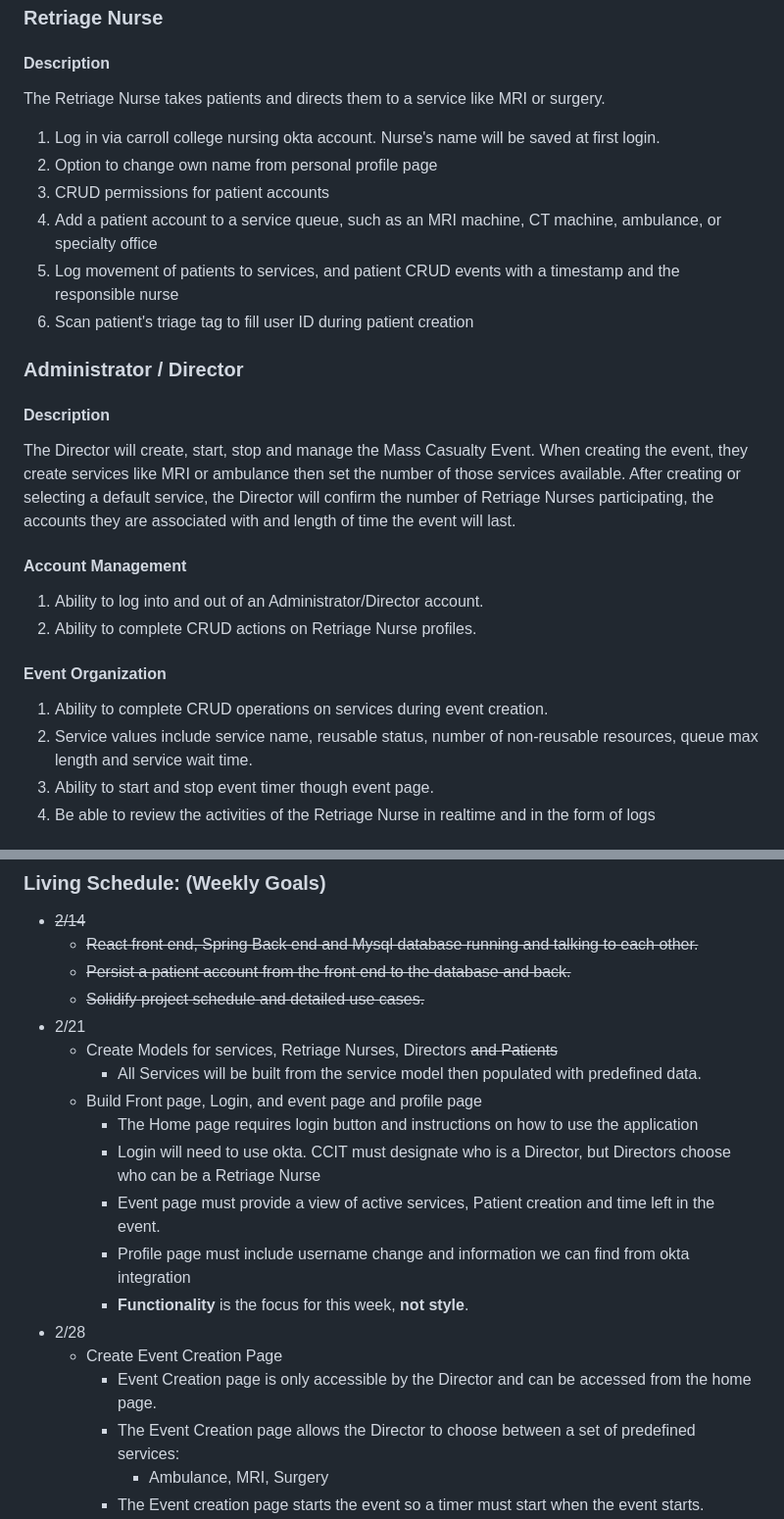
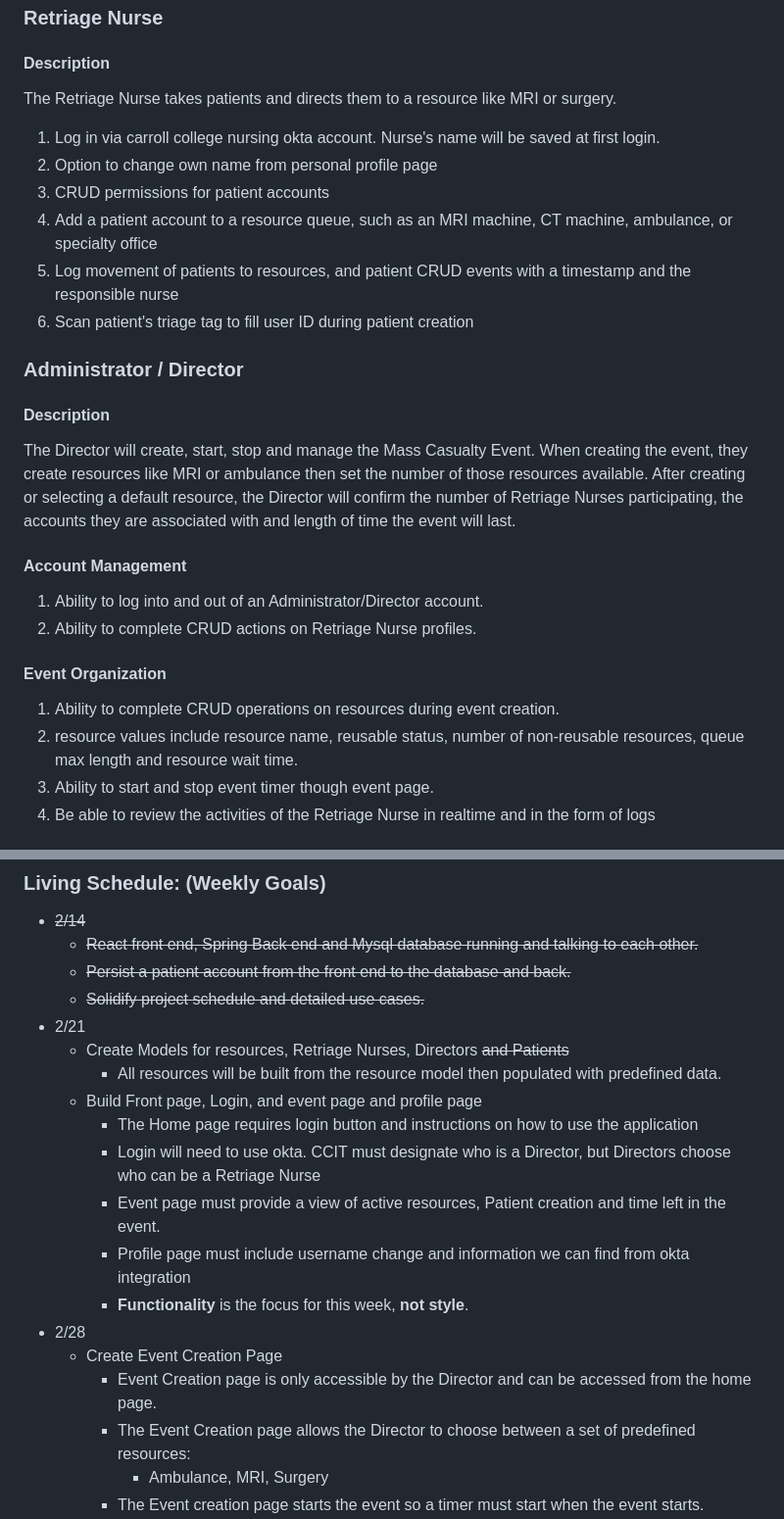
Before and after one commit to cwdatlas/RetriageDashboard, a Markdown page: USECASES.md, 2 parts joined by grey strips. Shown at 98% size. Drawn GitHub-style.

Commit message:
Changed all instances of Service to Resource

```diff
--- a/USECASES.md
+++ b/USECASES.md
@@ -1,27 +1,27 @@
 # Use Cases
 ### Retriage Nurse
 #### Description
-The Retriage Nurse takes patients and directs them to a service like MRI or surgery.
+The Retriage Nurse takes patients and directs them to a resource like MRI or surgery.
 1. Log in via carroll college nursing okta account. Nurse's name will be saved at first login.
 2. Option to change own name from personal profile page
 3. CRUD permissions for patient accounts
-4. Add a patient account to a service queue, such as an MRI machine, CT machine, ambulance, or specialty office
-5. Log movement of patients to services, and patient CRUD events with a timestamp and the responsible nurse
+4. Add a patient account to a resource queue, such as an MRI machine, CT machine, ambulance, or specialty office
+5. Log movement of patients to resources, and patient CRUD events with a timestamp and the responsible nurse
 6. Scan patient's triage tag to fill user ID during patient creation
 
 ### Administrator / Director
 #### Description
 The Director will create, start, stop and manage the Mass Casualty Event.
-When creating the event, they create services like MRI or ambulance then set the number of those services available.
-After creating or selecting a default service,
+When creating the event, they create resources like MRI or ambulance then set the number of those resources available.
+After creating or selecting a default resource,
 the Director will confirm the number of Retriage Nurses participating,
 the accounts they are associated with and length of time the event will last.
 #### Account Management
 1. Ability to log into and out of an Administrator/Director account.
 2. Ability to complete CRUD actions on Retriage Nurse profiles.
 #### Event Organization
-1. Ability to complete CRUD operations on services during event creation.
-2. Service values include service name, reusable status, number of non-reusable resources, queue max length and service wait time.
+1. Ability to complete CRUD operations on resources during event creation.
+2. resource values include resource name, reusable status, number of non-reusable resources, queue max length and resource wait time.
 3. Ability to start and stop event timer though event page.
 4. Be able to review the activities of the Retriage Nurse in realtime and in the form of logs
 
@@ -41,18 +41,18 @@ Use cases
     - ~~Persist a patient account from the front end to the database and back.~~
     - ~~Solidify project schedule and detailed use cases.~~
 - 2/21
-    - Create Models for services, Retriage Nurses, Directors ~~and Patients~~
-        - All Services will be built from the service model then populated with predefined data.
+    - Create Models for resources, Retriage Nurses, Directors ~~and Patients~~
+        - All resources will be built from the resource model then populated with predefined data.
     - Build Front page, Login, and event page and profile page
         - The Home page requires login button and instructions on how to use the application
         - Login will need to use okta. CCIT must designate who is a Director, but Directors choose who can be a Retriage Nurse
-        - Event page must provide a view of active services, Patient creation and time left in the event.
+        - Event page must provide a view of active resources, Patient creation and time left in the event.
         - Profile page must include username change and information we can find from okta integration
         - **Functionality** is the focus for this week, **not style**.
 - 2/28
     - Create Event Creation Page
         - Event Creation page is only accessible by the Director and can be accessed from the home page.
-        - The Event Creation page allows the Director to choose between a set of predefined services:
+        - The Event Creation page allows the Director to choose between a set of predefined resources:
             - Ambulance, MRI, Surgery
         - The Event creation page starts the event so a timer must start when the event starts.
     - Build logging infrastructure
```
